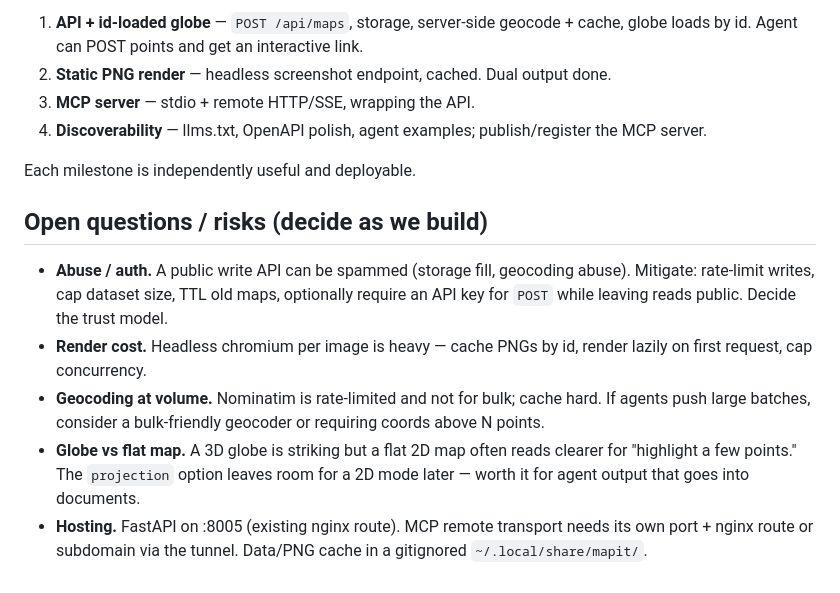
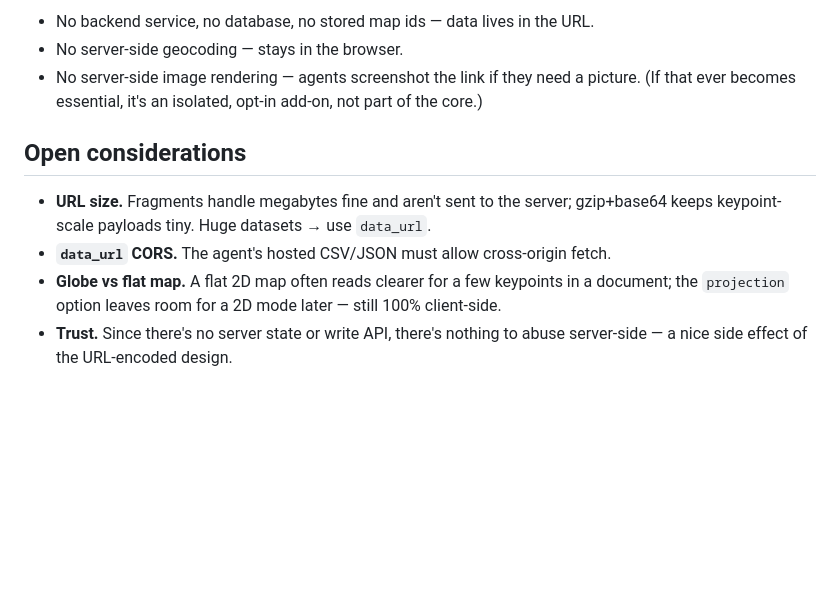
Before and after one commit to kingbedjed/mapit, a Markdown page: docs/agent-integration.md, the part around one of its changes. Rendered like a GitHub page; blank space fills up the shorter version.

```diff
--- a/docs/agent-integration.md
+++ b/docs/agent-integration.md
@@ -80,26 +88,17 @@ README with copy-paste examples.
 
-1. **API + id-loaded globe** — `POST /api/maps`, storage, server-side geocode +
-   cache, globe loads by id. Agent can POST points and get an interactive link.
-2. **Static PNG render** — headless screenshot endpoint, cached. Dual output done.
-3. **MCP server** — stdio + remote HTTP/SSE, wrapping the API.
-4. **Discoverability** — llms.txt, OpenAPI polish, agent examples; publish/register
-   the MCP server.
+- No backend service, no database, no stored map ids — data lives in the URL.
+- No server-side geocoding — stays in the browser.
+- No server-side image rendering — agents screenshot the link if they need a
+  picture. (If that ever becomes essential, it's an isolated, opt-in add-on, not
+  part of the core.)
 
-Each milestone is independently useful and deployable.
+## Open considerations
 
-## Open questions / risks (decide as we build)
-
-- **Abuse / auth.** A public write API can be spammed (storage fill, geocoding
-  abuse). Mitigate: rate-limit writes, cap dataset size, TTL old maps, optionally
-  require an API key for `POST` while leaving reads public. Decide the trust model.
-- **Render cost.** Headless chromium per image is heavy — cache PNGs by id,
-  render lazily on first request, cap concurrency.
-- **Geocoding at volume.** Nominatim is rate-limited and not for bulk; cache hard.
-  If agents push large batches, consider a bulk-friendly geocoder or requiring
-  coords above N points.
-- **Globe vs flat map.** A 3D globe is striking but a flat 2D map often reads
-  clearer for "highlight a few points." The `projection` option leaves room for a
-  2D mode later — worth it for agent output that goes into documents.
-- **Hosting.** FastAPI on :8005 (existing nginx route). MCP remote transport
-  needs its own port + nginx route or subdomain via the tunnel. Data/PNG cache in
-  a gitignored `~/.local/share/mapit/`.
+- **URL size.** Fragments handle megabytes fine and aren't sent to the server;
+  gzip+base64 keeps keypoint-scale payloads tiny. Huge datasets → use `data_url`.
+- **`data_url` CORS.** The agent's hosted CSV/JSON must allow cross-origin fetch.
+- **Globe vs flat map.** A flat 2D map often reads clearer for a few keypoints in
+  a document; the `projection` option leaves room for a 2D mode later — still
+  100% client-side.
+- **Trust.** Since there's no server state or write API, there's nothing to abuse
+  server-side — a nice side effect of the URL-encoded design.
```
Also changed, not shown: other parts of docs/agent-integration.md (+63 -55 lines).
